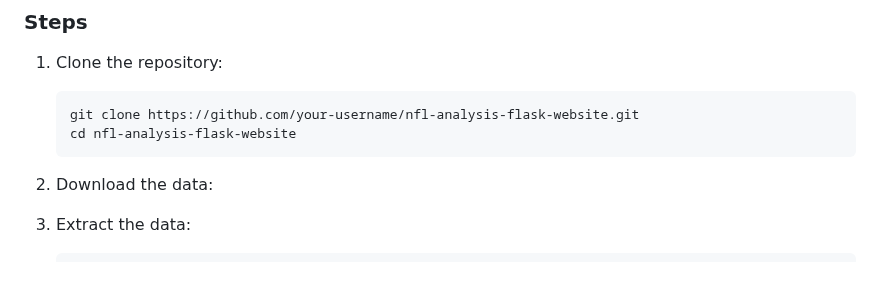
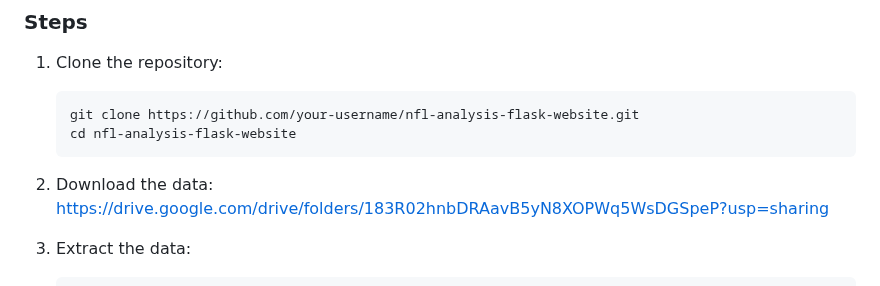
Before and after one commit to Tiger4Code/nfl-analysis-flask-website, a Markdown page: README.md, the part around the change. GitHub-like rendering.

````diff
--- a/README.md
+++ b/README.md
@@ -43,7 +43,7 @@ Ensure you have the following installed:
    ```
 
 2. Download the data:
-
+https://drive.google.com/drive/folders/183R02hnbDRAavB5yN8XOPWq5WsDGSpeP?usp=sharing
 
 3. Extract the data:
    ```bash
````
